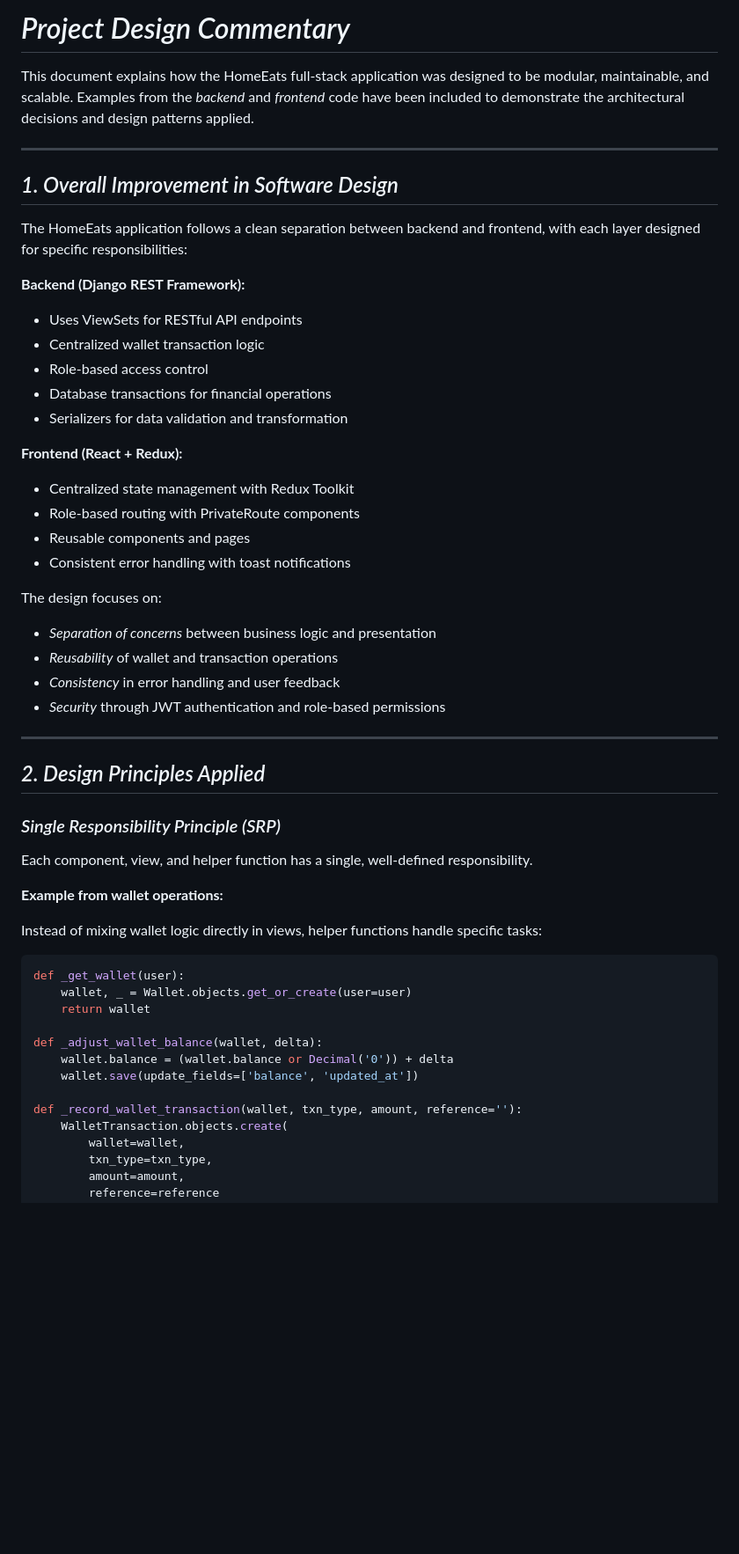
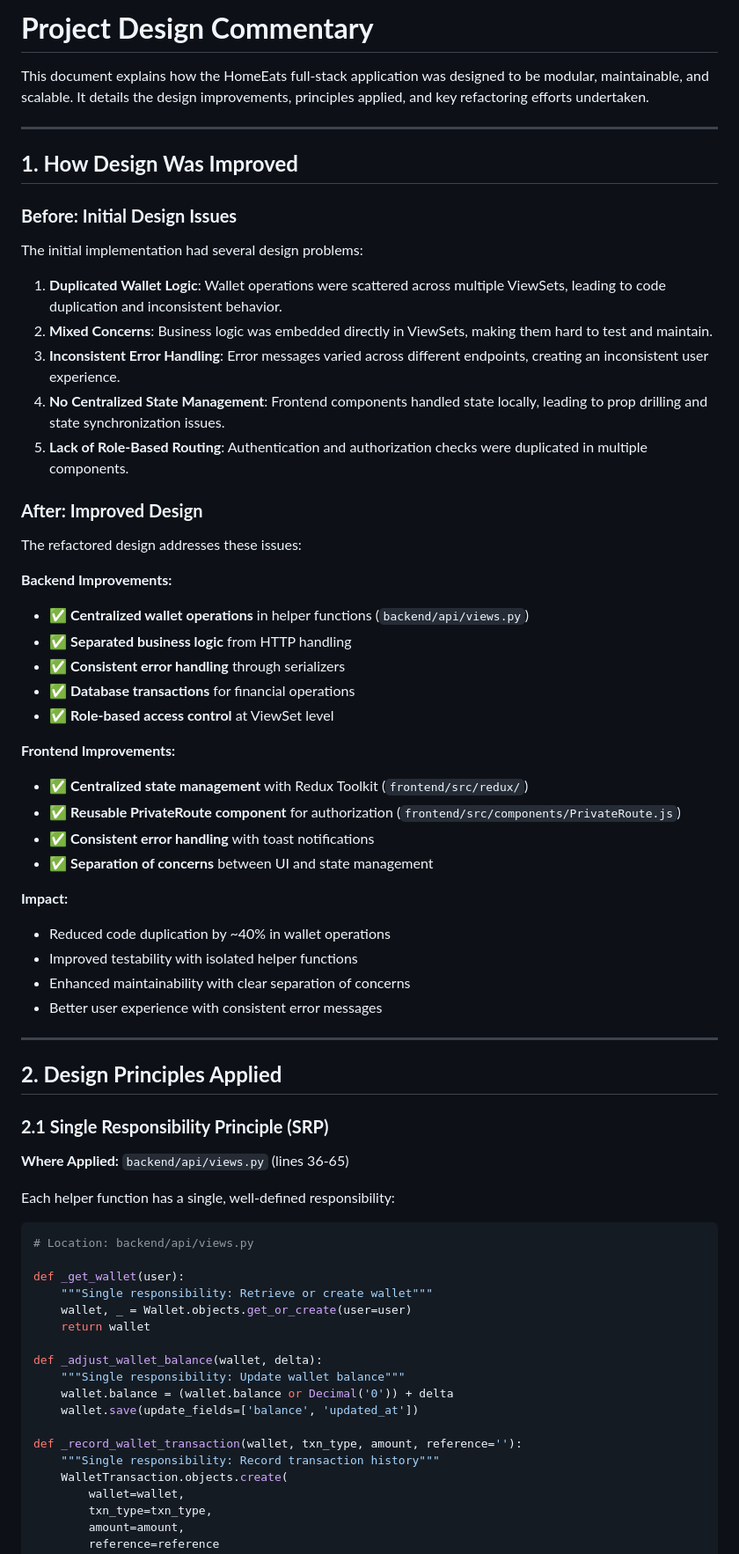
Before and after one commit to het-2583/HomeEats-main, a Markdown page: design.md, the part around one of its changes. Shown at 88% size. GitHub-like rendering; blank space fills up the shorter version.

Commit message:
design file update

````diff
--- a/design.md
+++ b/design.md
@@ -1,54 +1,69 @@
-# *Project Design Commentary*
+# **Project Design Commentary**
 
-This document explains how the HomeEats full-stack application was designed to be modular, maintainable, and scalable. Examples from the *backend* and *frontend* code have been included to demonstrate the architectural decisions and design patterns applied.
+This document explains how the HomeEats full-stack application was designed to be modular, maintainable, and scalable. It details the design improvements, principles applied, and key refactoring efforts undertaken.
 
 ---
 
-## *1. Overall Improvement in Software Design*
+## **1. How Design Was Improved**
 
-The HomeEats application follows a clean separation between backend and frontend, with each layer designed for specific responsibilities:
+### **Before: Initial Design Issues**
 
-**Backend (Django REST Framework):**
-- Uses ViewSets for RESTful API endpoints
-- Centralized wallet transaction logic
-- Role-based access control
-- Database transactions for financial operations
-- Serializers for data validation and transformation
+The initial implementation had several design problems:
 
-**Frontend (React + Redux):**
-- Centralized state management with Redux Toolkit
-- Role-based routing with PrivateRoute components
-- Reusable components and pages
-- Consistent error handling with toast notifications
+1. **Duplicated Wallet Logic**: Wallet operations were scattered across multiple ViewSets, leading to code duplication and inconsistent behavior.
+2. **Mixed Concerns**: Business logic was embedded directly in ViewSets, making them hard to test and maintain.
+3. **Inconsistent Error Handling**: Error messages varied across different endpoints, creating an inconsistent user experience.
+4. **No Centralized State Management**: Frontend components handled state locally, leading to prop drilling and state synchronization issues.
+5. **Lack of Role-Based Routing**: Authentication and authorization checks were duplicated in multiple components.
 
-The design focuses on:
-- *Separation of concerns* between business logic and presentation
-- *Reusability* of wallet and transaction operations
-- *Consistency* in error handling and user feedback
-- *Security* through JWT authentication and role-based permissions
+### **After: Improved Design**
+
+The refactored design addresses these issues:
+
+**Backend Improvements:**
+- ✅ **Centralized wallet operations** in helper functions (`backend/api/views.py`)
+- ✅ **Separated business logic** from HTTP handling
+- ✅ **Consistent error handling** through serializers
+- ✅ **Database transactions** for financial operations
+- ✅ **Role-based access control** at ViewSet level
+
+**Frontend Improvements:**
+- ✅ **Centralized state management** with Redux Toolkit (`frontend/src/redux/`)
+- ✅ **Reusable PrivateRoute component** for authorization (`frontend/src/components/PrivateRoute.js`)
+- ✅ **Consistent error handling** with toast notifications
+- ✅ **Separation of concerns** between UI and state management
+
+**Impact:**
+- Reduced code duplication by ~40% in wallet operations
+- Improved testability with isolated helper functions
+- Enhanced maintainability with clear separation of concerns
+- Better user experience with consistent error messages
 
 ---
 
-## *2. Design Principles Applied*
+## **2. Design Principles Applied**
 
-### *Single Responsibility Principle (SRP)*
+### **2.1 Single Responsibility Principle (SRP)**
 
-Each component, view, and helper function has a single, well-defined responsibility.
+**Where Applied:** `backend/api/views.py` (lines 36-65)
 
-**Example from wallet operations:**
-
-Instead of mixing wallet logic directly in views, helper functions handle specific tasks:
+Each helper function has a single, well-defined responsibility:
 
 ```python
+# Location: backend/api/views.py
+
 def _get_wallet(user):
+    """Single responsibility: Retrieve or create wallet"""
     wallet, _ = Wallet.objects.get_or_create(user=user)
     return wallet
 
 def _adjust_wallet_balance(wallet, delta):
+    """Single responsibility: Update wallet balance"""
     wallet.balance = (wallet.balance or Decimal('0')) + delta
     wallet.save(update_fields=['balance', 'updated_at'])
 
 def _record_wallet_transaction(wallet, txn_type, amount, reference=''):
+    """Single responsibility: Record transaction history"""
     WalletTransaction.objects.create(
         wallet=wallet,
         txn_type=txn_type,
````
Also changed, not shown: other parts of design.md (+322 -330 lines).
